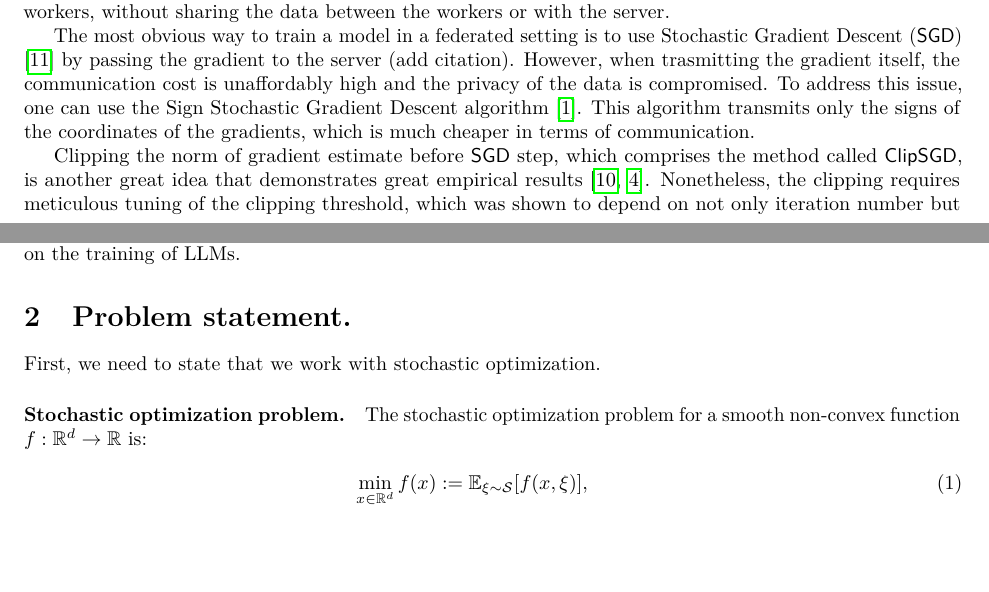
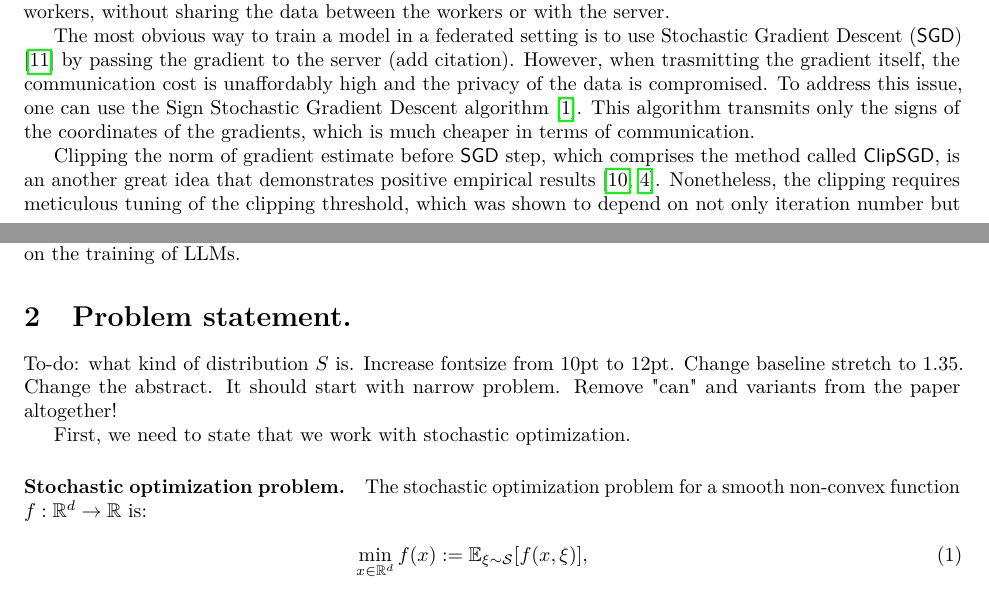
Before and after one commit to alexlegeartis/Sign-SGD-and-Differential-Privacy, a LaTeX paper (article/draft.tex): two parts of pages 1 and 2 of 4, joined at a grey line, cut so that both start at the same text, the shorter picture padded with empty space. Compiled offline with pdfLaTeX.

Commit message:
Minor fixes

```diff
--- a/article/draft.tex
+++ b/article/draft.tex
@@ -95,7 +95,7 @@ Federated Learning is a useful method to train models that require large amounts
 
 The most obvious way to train a model in a federated setting is to use Stochastic Gradient Descent (\algname{SGD}) \parencite{Robbins1951} by passing the gradient to the server (add citation). However, when trasmitting the gradient itself, the communication cost is unaffordably high and the privacy of the data is compromised. To address this issue, one can use the Sign Stochastic Gradient Descent algorithm \parencite{Bernstein2018}. This algorithm transmits only the signs of the coordinates of the gradients, which is much cheaper in terms of communication.
 
-Clipping the norm of gradient estimate before \algname{SGD} step, which comprises the method called \algname{ClipSGD}, is another great idea that demonstrates great empirical results \parencite{Pascanu2013, Goodfellow2016}. Nonetheless, the clipping requires meticulous tuning of the clipping threshold, which was shown to depend on not only iteration number but also the objective function and the noise \parencite[Theorem $3.1$]{Sadiev2023}. In case of federated learning, the search of the threshold is even more complicated, as the data is distributed across the workers and cannot be used for tuning, and the objective function is more complex due to sophistication and size of the model.
+Clipping the norm of gradient estimate before \algname{SGD} step, which comprises the method called \algname{ClipSGD}, is an another great idea that demonstrates positive empirical results \parencite{Pascanu2013, Goodfellow2016}. Nonetheless, the clipping requires meticulous tuning of the clipping threshold, which was shown to depend on not only iteration number but also the objective function and the noise \parencite[Theorem $3.1$]{Sadiev2023}. In case of federated learning, the search of the threshold is even more complicated, as the data is distributed across the workers and cannot be used for tuning, and the objective function is more complex due to sophistication and size of the model.
 
 The natural simplification of the clipping is normalization of the gradient, which lies at the core of \algname{NSGD} \parencite{Hazan2015}. \algname{NSGD} outperformed \algname{ClipSGD} on the task of sequence labeling via LSTM Language Models \cite{Merity2017}. Despite this fact, \algname{NSGD}, unlike \algname{ClipSGD}, requires larged batch sizes for convergence, which though can be mended by applying momentum \cite{Cutkosky2020}. The major drawback of \algname{NSGD} is the absence of proofs of convergence with high probability. Moreover, the method seems to be not private.
 
@@ -104,6 +104,8 @@ As to guarantee the privacy is our priority, we opted to base our algorithm on \
 In this paper, we propose a modification of \algname{SignSGD} that can be used to train LLMs on real data. We show that our algorithm converges with high probability, even in the presence of heavy-tailed noise, and does not require tuning. We also show that our algorithm is differentially private. Finally, we test the algorithm on the training of LLMs.
 
 \section{Problem statement.}
+To-do: what kind of distribution $S$ is. Increase fontsize from 10pt to 12pt. Change baseline stretch to 1.35. Change the abstract. It should start with narrow problem. Remove "can" and variants from the paper altogether!
+
 First, we need to state that we work with stochastic optimization.
 \paragraph{Stochastic optimization problem.} The stochastic optimization problem for a smooth non-convex function $f:\R^d \to \R$ is:
 \begin{eqnarray}
```
